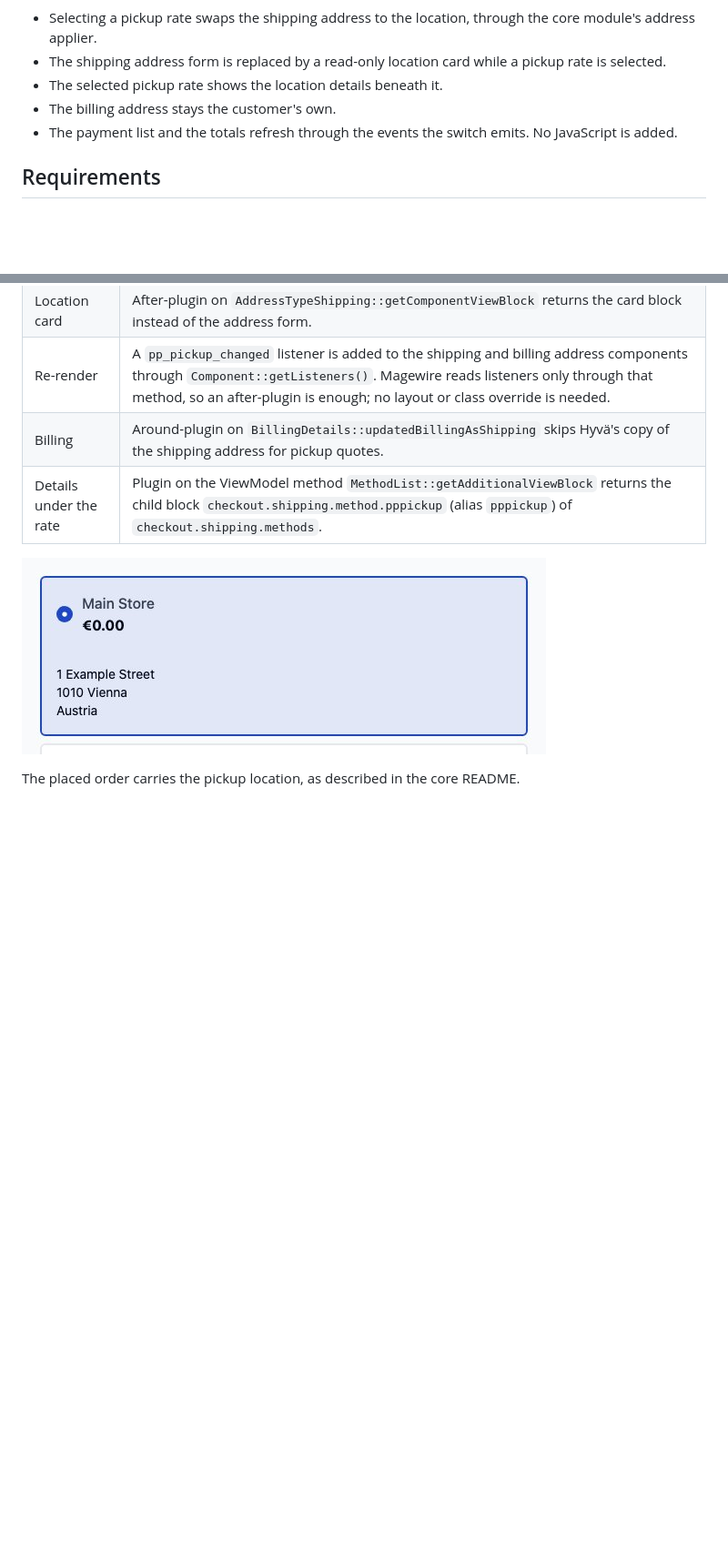
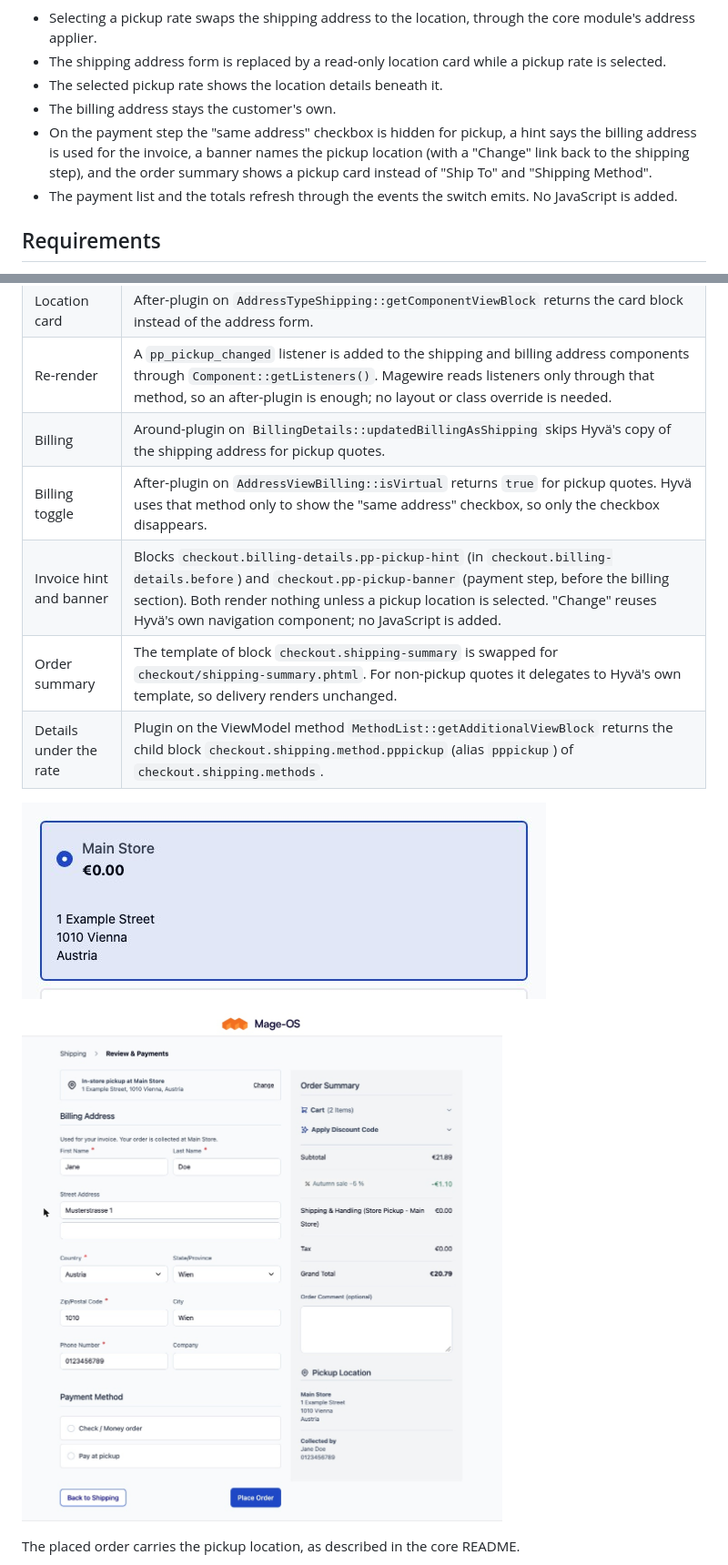
Before and after one commit to pixelperfectat/magento2-module-store-pickup-hyva-checkout, a Markdown page: README.md, 2 parts joined by grey strips. Shown at 91% size. Rendered like a GitHub page; pictures changed too: docs/screenshots/hyva-checkout-pickup-payment-step.jpg (added); blank space fills up the shorter version.

Commit message:
Add payment step screenshot and documentation (#9)
Closes #9

```diff
--- a/README.md
+++ b/README.md
@@ -11,6 +11,9 @@ pickup rate. The module is not released yet.
 - The shipping address form is replaced by a read-only location card while a pickup rate is selected.
 - The selected pickup rate shows the location details beneath it.
 - The billing address stays the customer's own.
+- On the payment step the "same address" checkbox is hidden for pickup, a hint says the billing address is used for the
+  invoice, a banner names the pickup location (with a "Change" link back to the shipping step), and the order summary
+  shows a pickup card instead of "Ship To" and "Shipping Method".
 - The payment list and the totals refresh through the events the switch emits. No JavaScript is added.
 
 ## Requirements
@@ -45,9 +48,14 @@ runs in the browser beyond Hyvä's own Magewire requests.
 | Location card | After-plugin on `AddressTypeShipping::getComponentViewBlock` returns the card block instead of the address form. |
 | Re-render | A `pp_pickup_changed` listener is added to the shipping and billing address components through `Component::getListeners()`. Magewire reads listeners only through that method, so an after-plugin is enough; no layout or class override is needed. |
 | Billing | Around-plugin on `BillingDetails::updatedBillingAsShipping` skips Hyvä's copy of the shipping address for pickup quotes. |
+| Billing toggle | After-plugin on `AddressViewBilling::isVirtual` returns `true` for pickup quotes. Hyvä uses that method only to show the "same address" checkbox, so only the checkbox disappears. |
+| Invoice hint and banner | Blocks `checkout.billing-details.pp-pickup-hint` (in `checkout.billing-details.before`) and `checkout.pp-pickup-banner` (payment step, before the billing section). Both render nothing unless a pickup location is selected. "Change" reuses Hyvä's own navigation component; no JavaScript is added. |
+| Order summary | The template of block `checkout.shipping-summary` is swapped for `checkout/shipping-summary.phtml`. For non-pickup quotes it delegates to Hyvä's own template, so delivery renders unchanged. |
 | Details under the rate | Plugin on the ViewModel method `MethodList::getAdditionalViewBlock` returns the child block `checkout.shipping.method.pppickup` (alias `pppickup`) of `checkout.shipping.methods`. |
 
 ![Location details under the selected pickup rate](docs/screenshots/hyva-checkout-pickup-rate-details.jpg)
+
+![Pickup banner, billing address and pickup card on the payment step](docs/screenshots/hyva-checkout-pickup-payment-step.jpg)
 
 The placed order carries the pickup location, as described in the core README.
 
```
Also changed, not shown: other parts of README.md (+15 -2 lines), CHANGELOG.md (+3 -0 lines).
